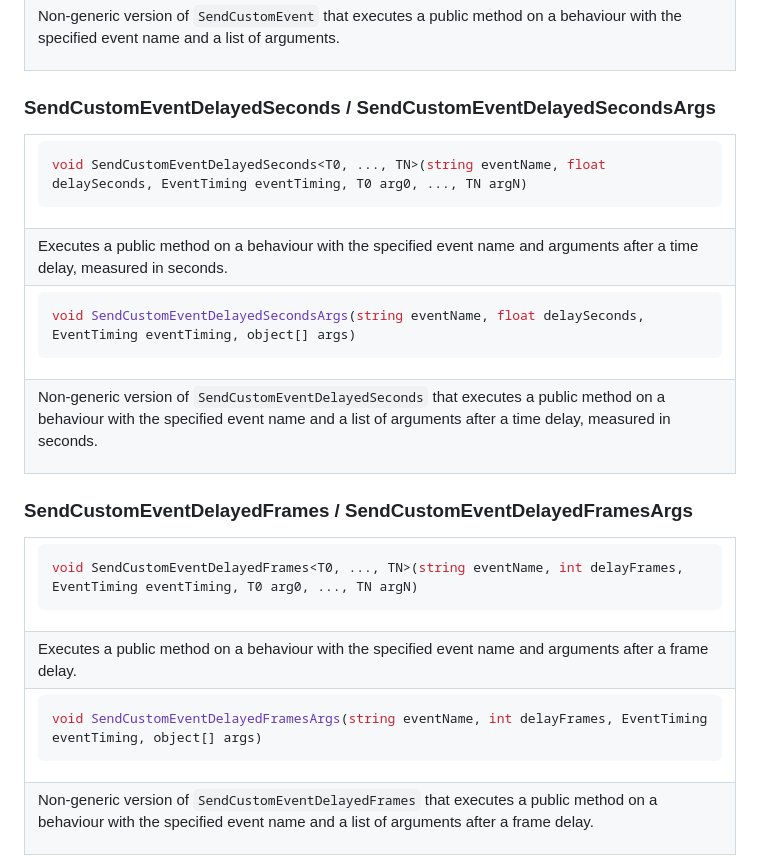
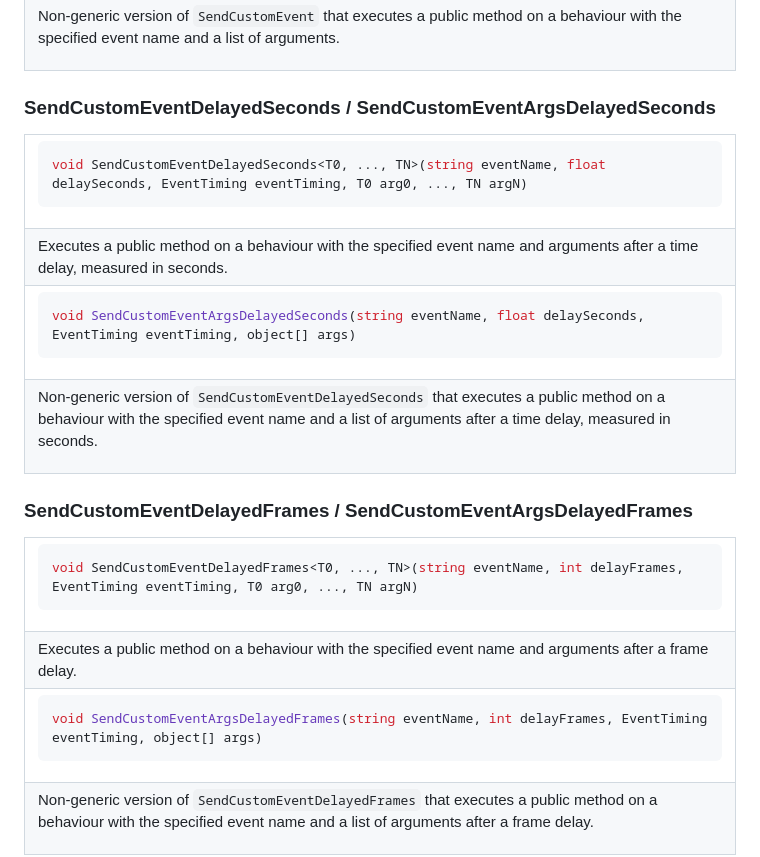
Before and after one commit to NGenesis/UdonCustomEventArgs, a Markdown page: README.md, the part around the change. GitHub-like rendering.

````diff
--- a/README.md
+++ b/README.md
@@ -51,7 +51,7 @@ void SendCustomEventArgs(string eventName, object[] args)
  </tr>
  </table>
 
-### SendCustomEventDelayedSeconds / SendCustomEventDelayedSecondsArgs
+### SendCustomEventDelayedSeconds / SendCustomEventArgsDelayedSeconds
  <table>
  <tr align="left">
   <td>
@@ -68,7 +68,7 @@ void SendCustomEventDelayedSeconds<T0, ..., TN>(string eventName, float delaySec
   <td>
 
 ```csharp
-void SendCustomEventDelayedSecondsArgs(string eventName, float delaySeconds, EventTiming eventTiming, object[] args)
+void SendCustomEventArgsDelayedSeconds(string eventName, float delaySeconds, EventTiming eventTiming, object[] args)
 ```
   </td>
  </tr>
@@ -80,7 +80,7 @@ void SendCustomEventDelayedSecondsArgs(string eventName, float delaySeconds, Eve
  </tr>
  </table>
 
-### SendCustomEventDelayedFrames / SendCustomEventDelayedFramesArgs
+### SendCustomEventDelayedFrames / SendCustomEventArgsDelayedFrames
  <table>
  <tr align="left">
   <td>
@@ -97,7 +97,7 @@ void SendCustomEventDelayedFrames<T0, ..., TN>(string eventName, int delayFrames
   <td>
 
 ```csharp
-void SendCustomEventDelayedFramesArgs(string eventName, int delayFrames, EventTiming eventTiming, object[] args)
+void SendCustomEventArgsDelayedFrames(string eventName, int delayFrames, EventTiming eventTiming, object[] args)
 ```
   </td>
  </tr>
````
